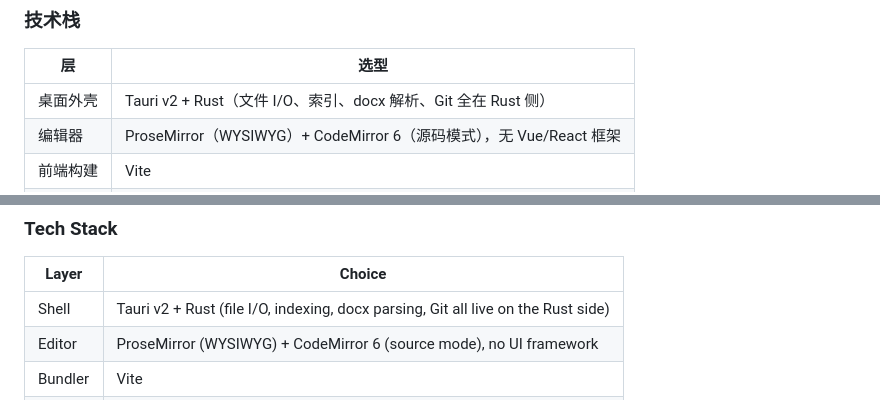
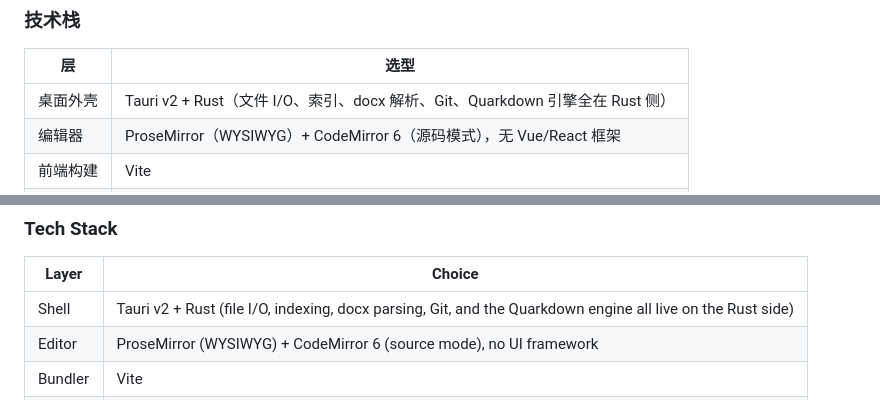
Before and after one commit to HackerSnail/NoteLume, a Markdown page: README.md, 2 parts joined by grey strips. Rendered like a GitHub page.

```diff
--- a/README.md
+++ b/README.md
@@ -143,7 +146,7 @@ mac 上 `Ctrl` 即 `⌘`。以下键位按 Typora / Obsidian 主流习惯预置
 
 | 层       | 选型                                                                |
 | -------- | ------------------------------------------------------------------- |
-| 桌面外壳 | Tauri v2 + Rust（文件 I/O、索引、docx 解析、Git 全在 Rust 侧）      |
+| 桌面外壳 | Tauri v2 + Rust（文件 I/O、索引、docx 解析、Git、Quarkdown 引擎全在 Rust 侧）      |
 | 编辑器   | ProseMirror（WYSIWYG）+ CodeMirror 6（源码模式），无 Vue/React 框架 |
 | 前端构建 | Vite                                                                |
 | 存储     | 本地文件夹 + 标准 GFM `.md`，无数据库、无私有格式                 |
@@ -278,7 +284,7 @@ On macOS, `Ctrl` means `⌘`. Everything below follows Typora / Obsidian convent
 
 | Layer   | Choice                                                                            |
 | ------- | --------------------------------------------------------------------------------- |
-| Shell   | Tauri v2 + Rust (file I/O, indexing, docx parsing, Git all live on the Rust side) |
+| Shell   | Tauri v2 + Rust (file I/O, indexing, docx parsing, Git, and the Quarkdown engine all live on the Rust side) |
 | Editor  | ProseMirror (WYSIWYG) + CodeMirror 6 (source mode), no UI framework               |
 | Bundler | Vite                                                                              |
 | Storage | Plain folders of GFM `.md` — no database, no proprietary format                |
```
Also changed, not shown: other parts of README.md (+10 -4 lines).
